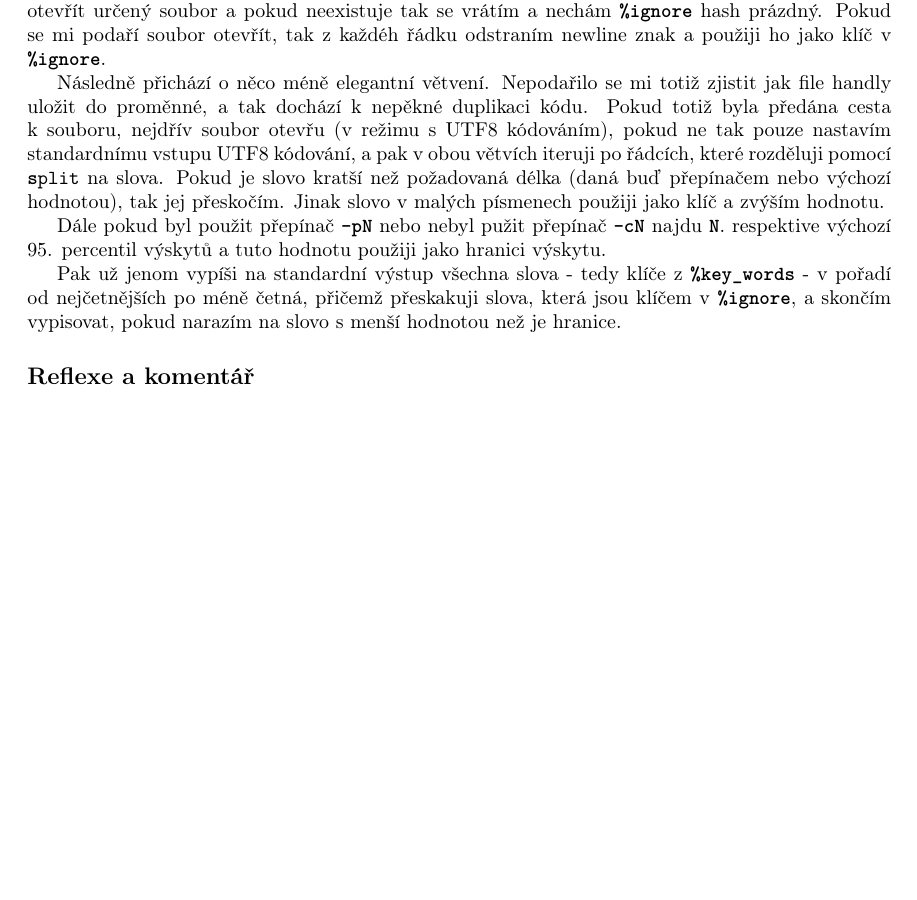
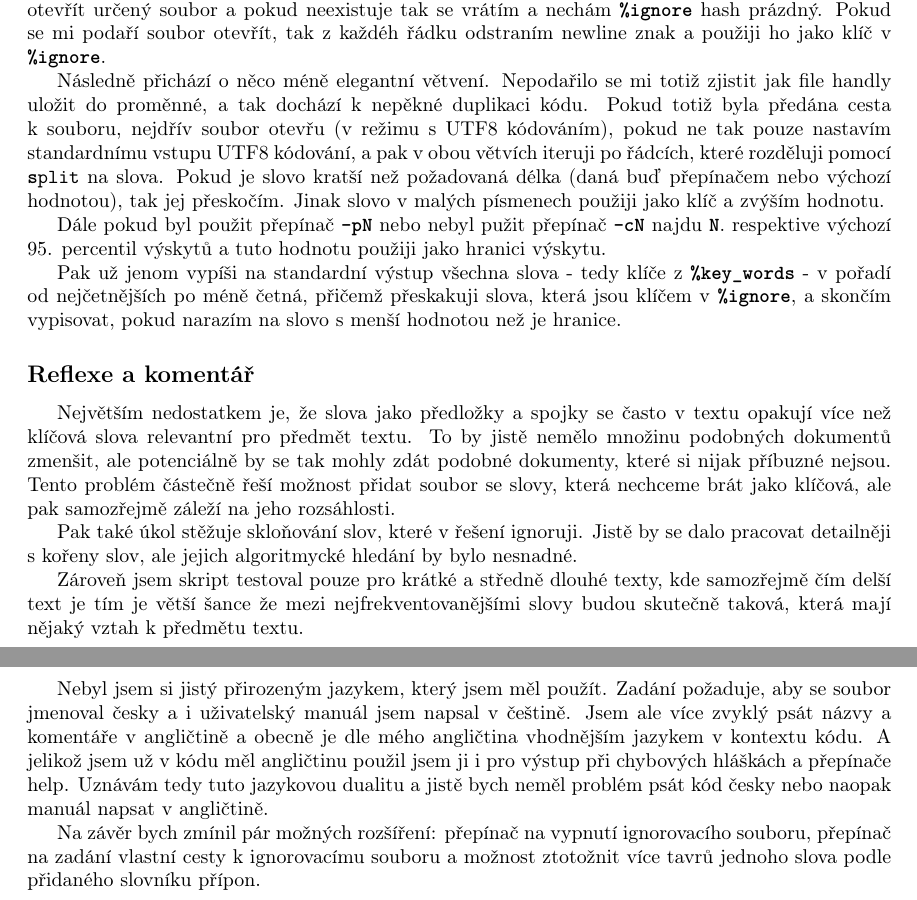
Before and after one commit to honzaflash/honza-code, a LaTeX document (perl/popis_reseni.tex): part of the page before the commit and two parts of pages 1 and 2 of 2 after it, the two joined at a grey line, cut so that both start at the same text, the shorter picture padded with empty space. Compiled offline with pdfLaTeX.

Commit message:
finishing solution description + modifing dates

```diff
--- a/perl/popis_reseni.tex
+++ b/perl/popis_reseni.tex
@@ -8,7 +8,7 @@
 \def\cmd{\fontfamily{lmtt}\selectfont\textbf} % styl pro příkazy
 
 \author{Jan Rychlý}
-\date{20. 11. 2020}
+\date{25. 11. 2020}
 
 \begin{document}
 
@@ -69,6 +72,36 @@ klíčem v {\cmd {\%ignore}}, a skončím vypisovat, pokud narazím
 na slovo s menší hodnotou než je hranice.
 
 \subsection*{Reflexe a komentář}
+\indent
+\par Největším nedostatkem je, že slova jako předložky a spojky se často
+v textu opakují více než klíčová slova relevantní pro předmět textu.
+To by jistě nemělo množinu podobných dokumentů zmenšit, ale potenciálně
+by se tak mohly  zdát podobné dokumenty, které si nijak příbuzné
+nejsou. Tento problém částečně řeší možnost přidat soubor se slovy,
+která nechceme brát jako klíčová, ale pak samozřejmě záleží na
+jeho rozsáhlosti.
 
+\par Pak také úkol stěžuje skloňování slov, které v řešení ignoruji.
+Jistě by se dalo pracovat detailněji s kořeny slov, ale jejich
+algoritmycké hledání by bylo nesnadné.
+
+\par Zároveň jsem skript testoval pouze pro krátké a středně
+dlouhé texty, kde samozřejmě čím delší text je tím je větší šance
+že mezi nejfrekventovanějšími slovy budou skutečně taková,
+která mají nějaký vztah k předmětu textu.
+
+\par Nebyl jsem si jistý přirozeným jazykem, který jsem měl použít.
+Zadání požaduje, aby se soubor jmenoval česky a i uživatelský
+manuál jsem napsal v češtině. Jsem ale více zvyklý psát názvy a
+komentáře v angličtině a obecně je dle mého angličtina vhodnějším
+jazykem v kontextu kódu. A jelikož jsem už v kódu měl angličtinu
+použil jsem ji i pro výstup při chybových hláškách a přepínače help.
+Uznávám tedy tuto jazykovou dualitu a jistě bych neměl problém
+psát kód česky nebo naopak manuál napsat v angličtině.
+
+\par Na závěr bych zmínil pár možných rozšíření: přepínač na vypnutí
+ignorovacího souboru, přepínač na zadání vlastní cesty k ignorovacímu
+souboru a možnost ztotožnit více tavrů jednoho slova podle přidaného
+slovníku přípon.
 
 \end{document}
```
Also changed, not shown: perl/dokumentace.tex (+1 -1 lines), perl/dokumentace.pdf, perl/popis_reseni.pdf, perl/popis_reseni.tex (5 more changed lines).
